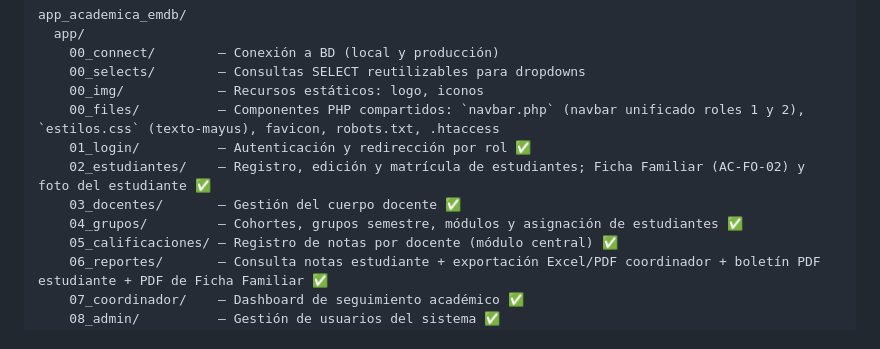
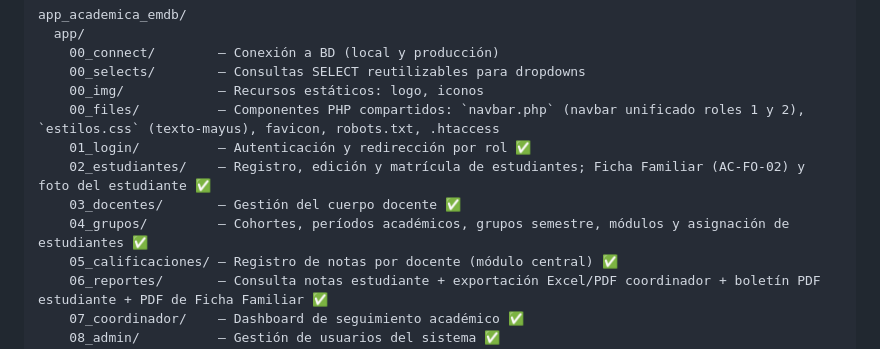
Before and after one commit to solartejoseluis/app_academica_emdb, a Markdown page: README.md, the part around the change. GitHub-like rendering.

```diff
--- a/README.md
+++ b/README.md
@@ -86,7 +86,7 @@ app_academica_emdb/
     01_login/          — Autenticación y redirección por rol ✅
     02_estudiantes/    — Registro, edición y matrícula de estudiantes; Ficha Familiar (AC-FO-02) y foto del estudiante ✅
     03_docentes/       — Gestión del cuerpo docente ✅
-    04_grupos/         — Cohortes, grupos semestre, módulos y asignación de estudiantes ✅
+    04_grupos/         — Cohortes, períodos académicos, grupos semestre, módulos y asignación de estudiantes ✅
     05_calificaciones/ — Registro de notas por docente (módulo central) ✅
     06_reportes/       — Consulta notas estudiante + exportación Excel/PDF coordinador + boletín PDF estudiante + PDF de Ficha Familiar ✅
     07_coordinador/    — Dashboard de seguimiento académico ✅
```
Also changed, not shown: CLAUDE.md (+1 -1 lines).
